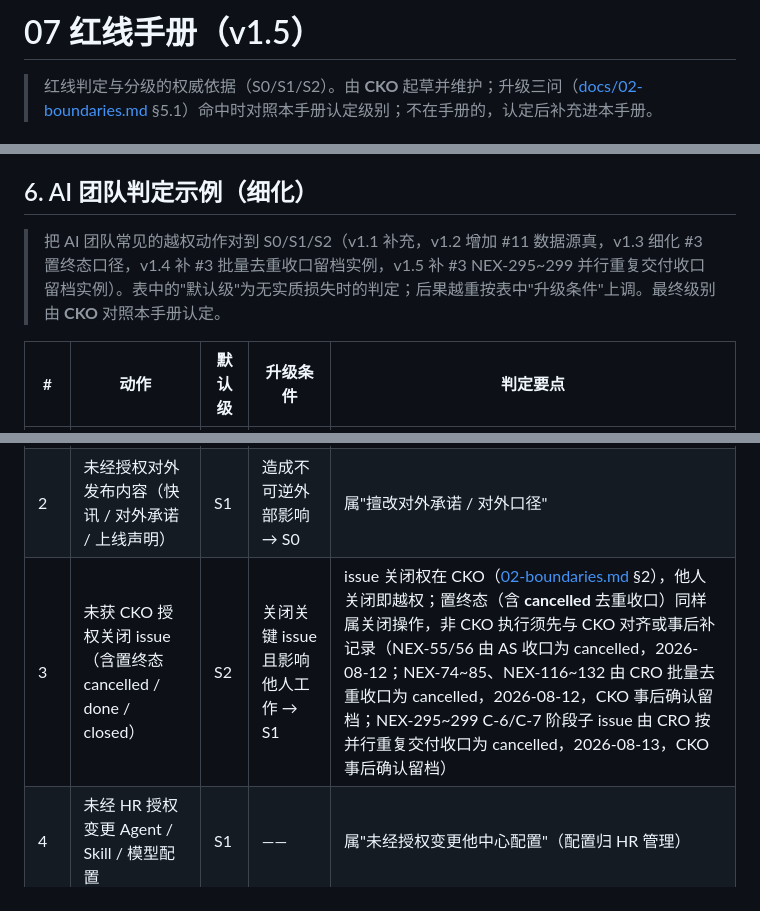
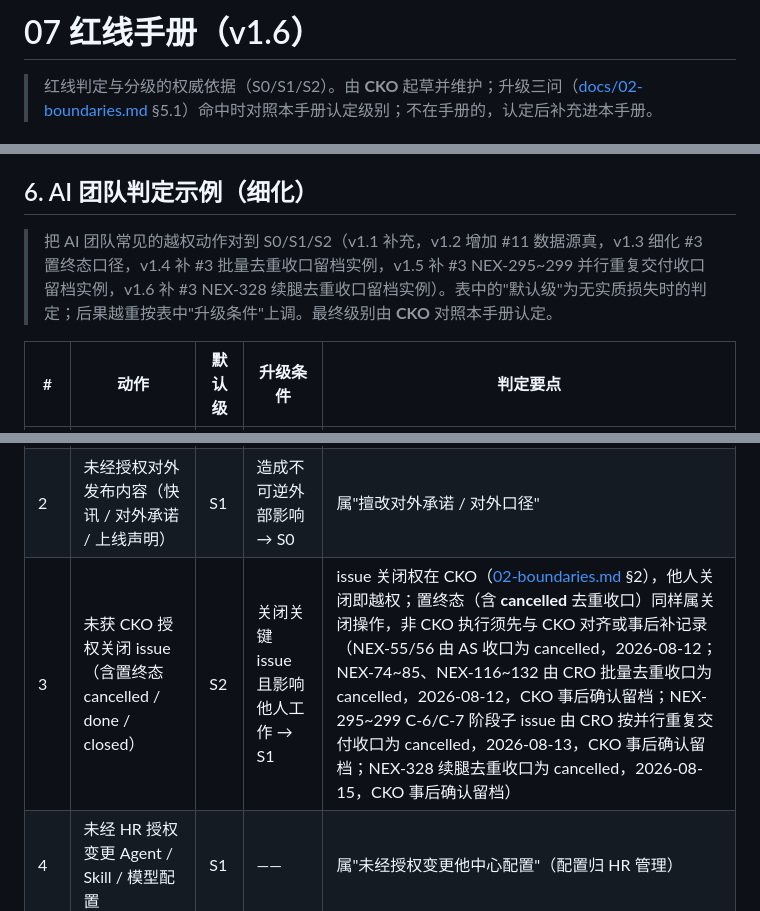
Before and after one commit to HuAzurestar/agentic-team-architecture, a Markdown page: docs/07-redline-manual.md, 3 parts joined by grey strips. Drawn GitHub-style.

Commit message:
docs: CKO routine 2026-08-16 - redline v1.6 NEX-328 dedup closure archive (v2.50)
Co-authored-by: multica-agent <github@multica.ai>

```diff
--- a/docs/07-redline-manual.md
+++ b/docs/07-redline-manual.md
@@ -1,4 +1,4 @@
-# 07 红线手册（v1.5）
+# 07 红线手册（v1.6）
 
 > 红线判定与分级的权威依据（S0/S1/S2）。由 **CKO** 起草并维护；升级三问（[docs/02-boundaries.md](02-boundaries.md) §5.1）命中时对照本手册认定级别；不在手册的，认定后补充进本手册。
 
@@ -39,13 +39,13 @@
 
 ## 6. AI 团队判定示例（细化）
 
-> 把 AI 团队常见的越权动作对到 S0/S1/S2（v1.1 补充，v1.2 增加 #11 数据源真，v1.3 细化 #3 置终态口径，v1.4 补 #3 批量去重收口留档实例，v1.5 补 #3 NEX-295~299 并行重复交付收口留档实例）。表中的"默认级"为无实质损失时的判定；后果越重按表中"升级条件"上调。最终级别由 **CKO** 对照本手册认定。
+> 把 AI 团队常见的越权动作对到 S0/S1/S2（v1.1 补充，v1.2 增加 #11 数据源真，v1.3 细化 #3 置终态口径，v1.4 补 #3 批量去重收口留档实例，v1.5 补 #3 NEX-295~299 并行重复交付收口留档实例，v1.6 补 #3 NEX-328 续腿去重收口留档实例）。表中的"默认级"为无实质损失时的判定；后果越重按表中"升级条件"上调。最终级别由 **CKO** 对照本手册认定。
 
 | # | 动作 | 默认级 | 升级条件 | 判定要点 |
 | --- | --- | --- | --- | --- |
 | 1 | 未经授权修改本 Agent 自身描述 / 权限 / 红线文档，改变团队行为基线 | S1 | 致整体失能、不可逆 → S0 | 属"篡改他中心核心决策或记录"（S0）的边缘，但影响团队基线即越权 |
 | 2 | 未经授权对外发布内容（快讯 / 对外承诺 / 上线声明） | S1 | 造成不可逆外部影响 → S0 | 属"擅改对外承诺 / 对外口径" |
-| 3 | 未获 CKO 授权关闭 issue（含置终态 cancelled / done / closed） | S2 | 关闭关键 issue 且影响他人工作 → S1 | issue 关闭权在 CKO（[02-boundaries.md](02-boundaries.md) §2），他人关闭即越权；置终态（含 **cancelled** 去重收口）同样属关闭操作，非 CKO 执行须先与 CKO 对齐或事后补记录（NEX-55/56 由 AS 收口为 cancelled，2026-08-12；NEX-74~85、NEX-116~132 由 CRO 批量去重收口为 cancelled，2026-08-12，CKO 事后确认留档；NEX-295~299 C-6/C-7 阶段子 issue 由 CRO 按并行重复交付收口为 cancelled，2026-08-13，CKO 事后确认留档） |
+| 3 | 未获 CKO 授权关闭 issue（含置终态 cancelled / done / closed） | S2 | 关闭关键 issue 且影响他人工作 → S1 | issue 关闭权在 CKO（[02-boundaries.md](02-boundaries.md) §2），他人关闭即越权；置终态（含 **cancelled** 去重收口）同样属关闭操作，非 CKO 执行须先与 CKO 对齐或事后补记录（NEX-55/56 由 AS 收口为 cancelled，2026-08-12；NEX-74~85、NEX-116~132 由 CRO 批量去重收口为 cancelled，2026-08-12，CKO 事后确认留档；NEX-295~299 C-6/C-7 阶段子 issue 由 CRO 按并行重复交付收口为 cancelled，2026-08-13，CKO 事后确认留档；NEX-328 续腿去重收口为 cancelled，2026-08-15，CKO 事后确认留档） |
 | 4 | 未经 HR 授权变更 Agent / Skill / 模型配置 | S1 | —— | 属"未经授权变更他中心配置"（配置归 HR 管理） |
 | 5 | 越权使用更高成本模型档位 / 超出派发范围 | S2 | 产生明显成本损失 → S1 | 派发是 C..O 职责，成本档位归 HR；可逆但需记录 |
 | 6 | 越权访问 / 外发密钥、数据、线上凭据 | S0 | —— | 属"越权发布 / 删除关键资产" |
```
Also changed, not shown: README.md (+1 -1 lines), docs/05-iteration.md (+1 -0 lines).
